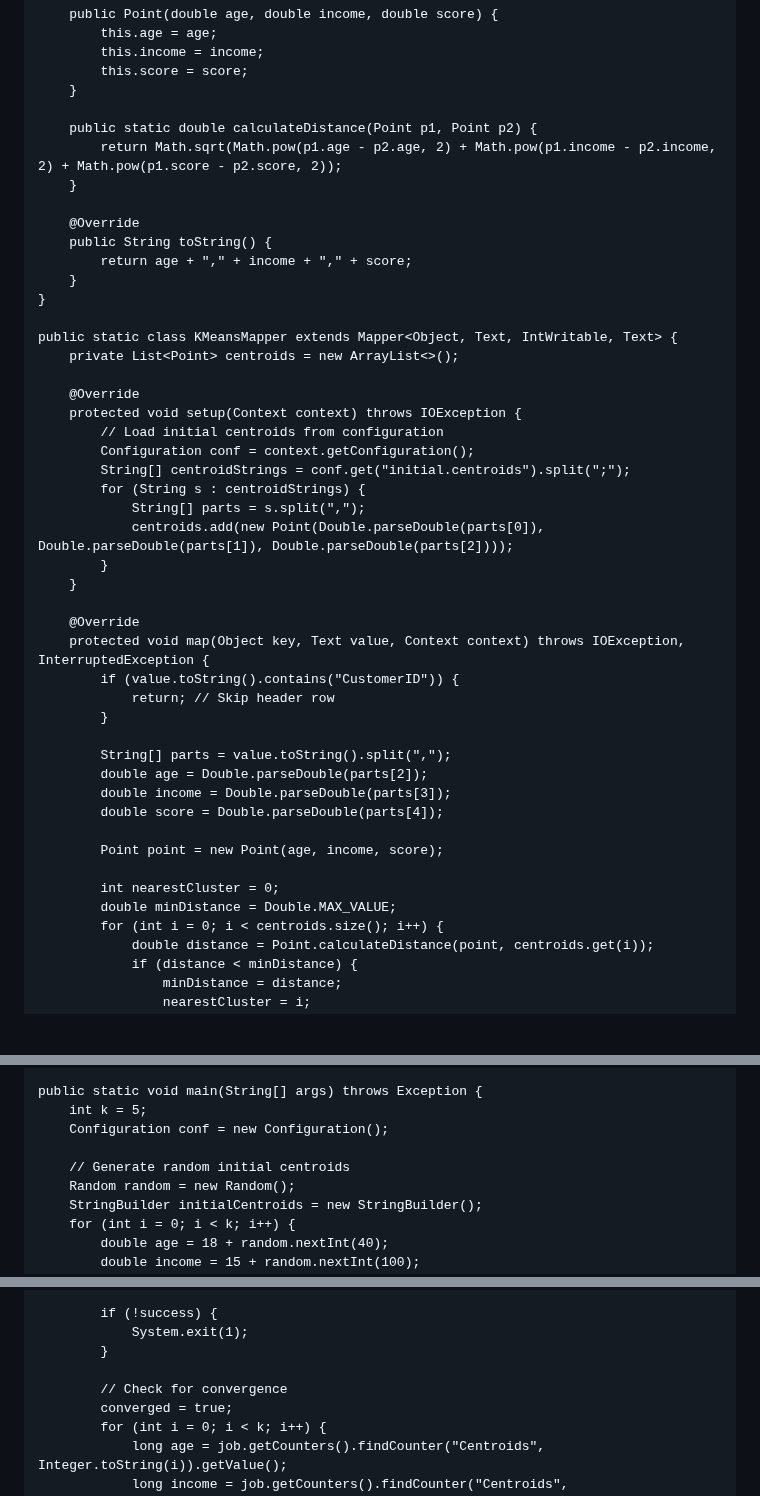
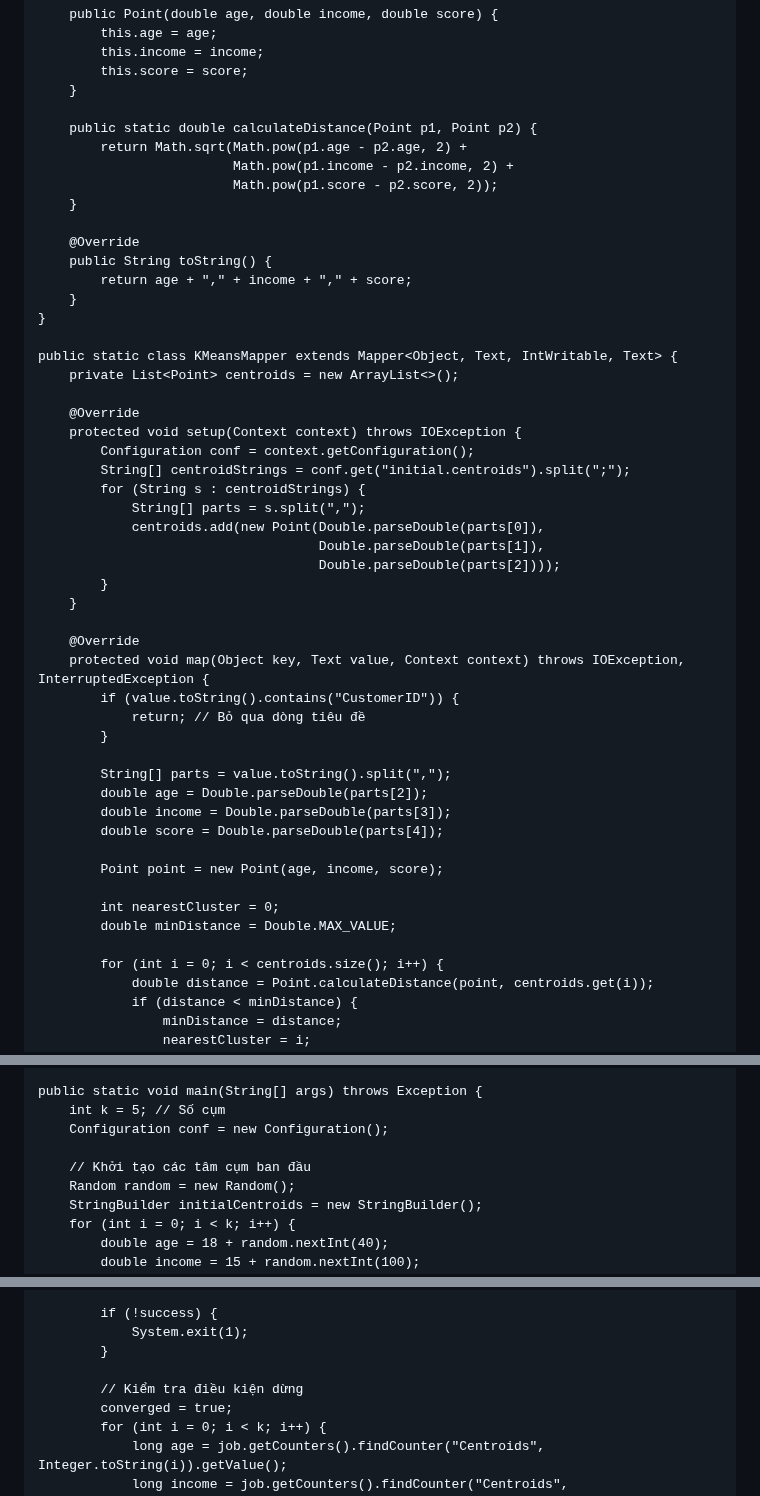
Before and after one commit to tungharu03/Dev, a Markdown page: README.md, 3 parts joined by grey strips. GitHub-like rendering; blank space fills up the shorter version.

```diff
--- a/README.md
+++ b/README.md
@@ -453,7 +453,9 @@ public class KMeansClustering {
         }
 
         public static double calculateDistance(Point p1, Point p2) {
-            return Math.sqrt(Math.pow(p1.age - p2.age, 2) + Math.pow(p1.income - p2.income, 2) + Math.pow(p1.score - p2.score, 2));
+            return Math.sqrt(Math.pow(p1.age - p2.age, 2) +
+                             Math.pow(p1.income - p2.income, 2) +
+                             Math.pow(p1.score - p2.score, 2));
         }
 
         @Override
@@ -467,19 +469,20 @@ public class KMeansClustering {
 
         @Override
         protected void setup(Context context) throws IOException {
-            // Load initial centroids from configuration
             Configuration conf = context.getConfiguration();
             String[] centroidStrings = conf.get("initial.centroids").split(";");
             for (String s : centroidStrings) {
                 String[] parts = s.split(",");
-                centroids.add(new Point(Double.parseDouble(parts[0]), Double.parseDouble(parts[1]), Double.parseDouble(parts[2])));
+                centroids.add(new Point(Double.parseDouble(parts[0]),
+                                        Double.parseDouble(parts[1]),
+                                        Double.parseDouble(parts[2])));
             }
         }
 
         @Override
         protected void map(Object key, Text value, Context context) throws IOException, InterruptedException {
             if (value.toString().contains("CustomerID")) {
-                return; // Skip header row
+                return; // Bỏ qua dòng tiêu đề
             }
 
             String[] parts = value.toString().split(",");
@@ -491,6 +494,7 @@ public class KMeansClustering {
 
             int nearestCluster = 0;
             double minDistance = Double.MAX_VALUE;
+
             for (int i = 0; i < centroids.size(); i++) {
                 double distance = Point.calculateDistance(point, centroids.get(i));
                 if (distance < minDistance) {
@@ -532,10 +536,10 @@ public class KMeansClustering {
     }
 
     public static void main(String[] args) throws Exception {
-        int k = 5;
+        int k = 5; // Số cụm
         Configuration conf = new Configuration();
 
-        // Generate random initial centroids
+        // Khởi tạo các tâm cụm ban đầu
         Random random = new Random();
         StringBuilder initialCentroids = new StringBuilder();
         for (int i = 0; i < k; i++) {
@@ -570,7 +574,7 @@ public class KMeansClustering {
                 System.exit(1);
             }
 
-            // Check for convergence
+            // Kiểm tra điều kiện dừng
             converged = true;
             for (int i = 0; i < k; i++) {
                 long age = job.getCounters().findCounter("Centroids", Integer.toString(i)).getValue();
```
